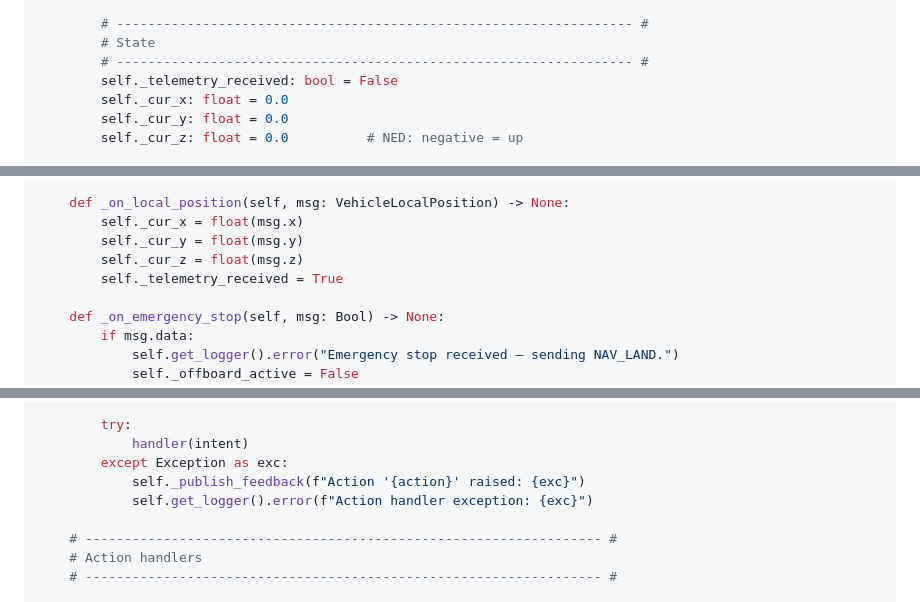
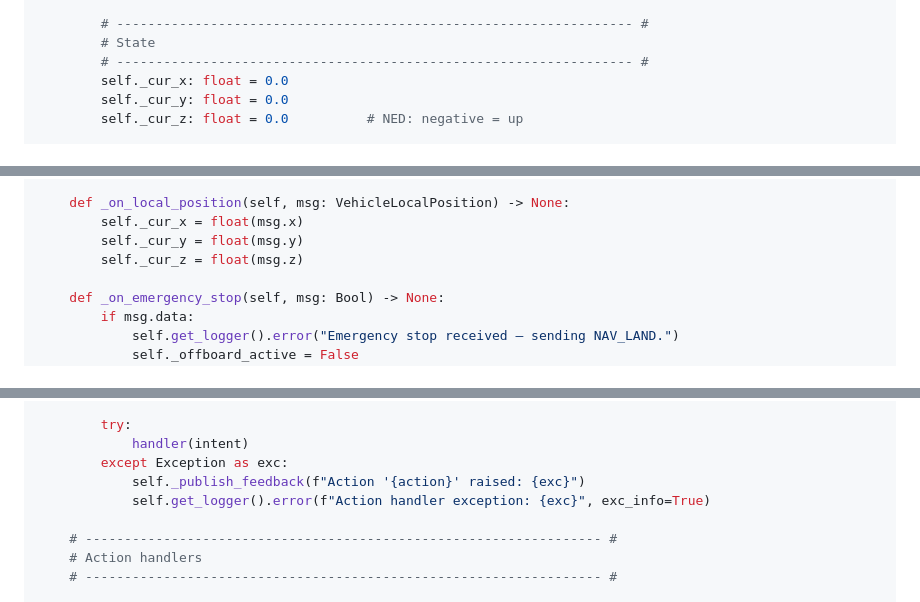
Before and after one commit to DevrG03/Major-Proj, a Markdown page: tutorial_part_07_flight_execution.md, 3 parts joined by grey strips. GitHub-like rendering.

```diff
--- a/tutorial_part_07_flight_execution.md
+++ b/tutorial_part_07_flight_execution.md
@@ -193,7 +193,6 @@ class LeadPX4CommanderNode(Node):
         # ------------------------------------------------------------------ #
         # State
         # ------------------------------------------------------------------ #
-        self._telemetry_received: bool = False
         self._cur_x: float = 0.0
         self._cur_y: float = 0.0
         self._cur_z: float = 0.0          # NED: negative = up
@@ -285,7 +284,6 @@ class LeadPX4CommanderNode(Node):
         self._cur_x = float(msg.x)
         self._cur_y = float(msg.y)
         self._cur_z = float(msg.z)
-        self._telemetry_received = True
 
     def _on_emergency_stop(self, msg: Bool) -> None:
         if msg.data:
@@ -983,7 +973,7 @@ class WingmanPX4CommanderNode(Node):
             handler(intent)
         except Exception as exc:
             self._publish_feedback(f"Action '{action}' raised: {exc}")
-            self.get_logger().error(f"Action handler exception: {exc}")
+            self.get_logger().error(f"Action handler exception: {exc}", exc_info=True)
 
     # ------------------------------------------------------------------ #
     # Action handlers
```
Also changed, not shown: other parts of tutorial_part_07_flight_execution.md (+8 -24 lines), tutorial_part_03_common_modules.md (+5 -13 lines), tutorial_part_06_safety_sensors.md (+10 -10 lines).
